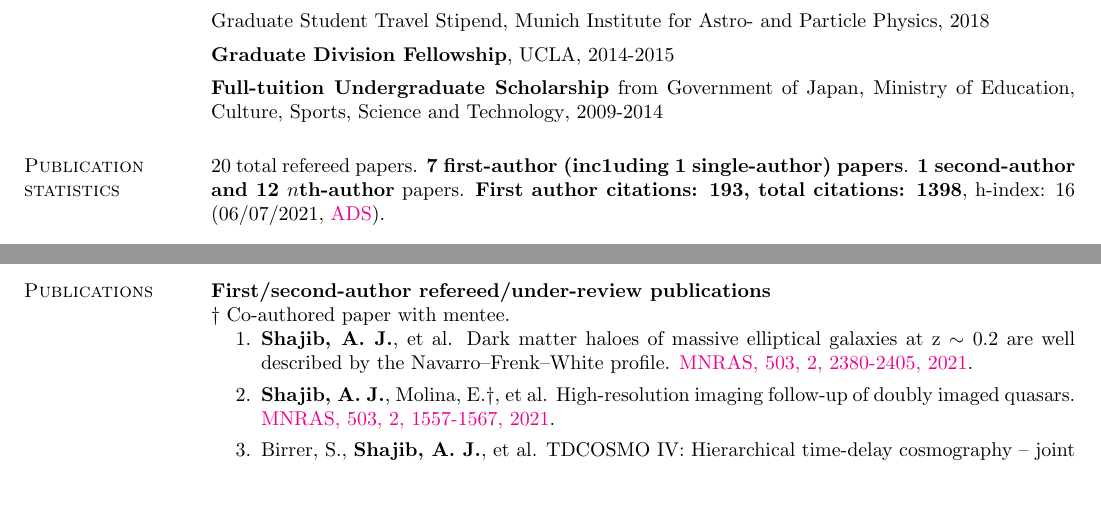
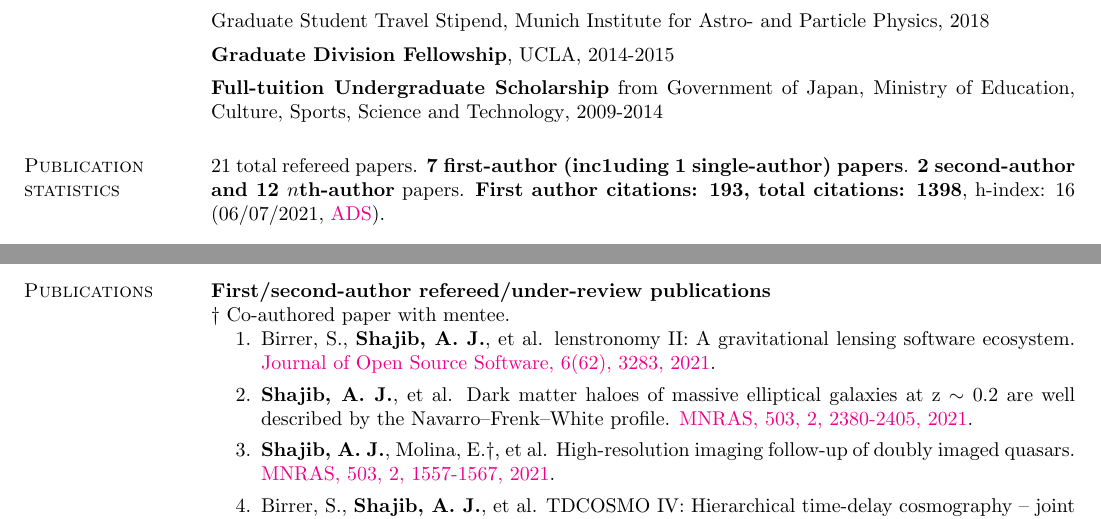
Before and after one commit to ajshajib/ajshajib.github.io, a LaTeX CV (cv/CV_ShajibAJ.tex): two parts of pages 1 and 4 of 6, joined at a grey line, cut so that both start at the same text, the shorter picture padded with empty space. Compiled offline with pdfLaTeX.

Commit message:
Update CV

```diff
--- a/cv/CV_ShajibAJ.tex
+++ b/cv/CV_ShajibAJ.tex
@@ -128,7 +128,7 @@ Graduate Student Travel Stipend, {Munich Institute for Astro- and Particle Physi
 \vspace*{-2.5mm}
 \textbf{Full-tuition Undergraduate Scholarship} from {Government of Japan, Ministry of Education, Culture, Sports, Science and Technology}, 2009-2014% (equivalent to \$92,000)
 
-\section{\sc Publication statistics} 20 total refereed papers. \textbf{7 first-author (inc1uding 1 single-author) papers}. \textbf{1 second-author and 12 $n$th-author} papers. \textbf{First author citations: 193, total citations: 1398}, h-index: 16 (06/07/2021, \href{https://ui.adsabs.harvard.edu/user/libraries/NYgiA71JS4CR85Tt8CgJsw}{ADS}).
+\section{\sc Publication statistics} 21 total refereed papers. \textbf{7 first-author (inc1uding 1 single-author) papers}. \textbf{2 second-author and 12 $n$th-author} papers. \textbf{First author citations: 193, total citations: 1398}, h-index: 16 (06/07/2021, \href{https://ui.adsabs.harvard.edu/user/libraries/NYgiA71JS4CR85Tt8CgJsw}{ADS}).
 \vspace*{2.5mm}
 
 \section{\sc Invited conference talks}
@@ -364,7 +364,8 @@ Sloan Digital Sky Survey.
 \textbf{First/second-author refereed/under-review publications}
 \\ $\dagger$ Co-authored paper with mentee.
 \begin{enumerate}
-	\item \textbf{Shajib, A. J.}, et al. Dark matter haloes of massive elliptical galaxies at z $\sim$ 0.2 are well described by the Navarro--Frenk--White profile. \href{https://doi.org/10.1093/mnras/stab536}{MNRAS, 503, 2, 2380-2405, 2021}.
+	\item Birrer, S., \textbf{Shajib, A.~J.}, et al. lenstronomy II: A gravitational lensing software ecosystem. \href{https://joss.theoj.org/papers/10.21105/joss.03283}{Journal of Open Source Software, 6(62), 3283, 2021}.
+	\item \textbf{Shajib, A.~J.}, et al. Dark matter haloes of massive elliptical galaxies at z $\sim$ 0.2 are well described by the Navarro--Frenk--White profile. \href{https://doi.org/10.1093/mnras/stab536}{MNRAS, 503, 2, 2380-2405, 2021}.
 	\item \textbf{Shajib, A. J.}, Molina, E.{$\dagger$}, et al. High-resolution imaging follow-up of doubly imaged quasars. \href{https://doi:10.1093/mnras/stab532}{MNRAS, 503, 2, 1557-1567, 2021}.
 	\item Birrer, S., \textbf{Shajib, A. J.}, et al. TDCOSMO IV: Hierarchical time-delay cosmography -- joint inference of the Hubble constant and galaxy density profiles. \href{https://doi.org/10.1051/0004-6361/202038861}{A\&A 643, A165, 2020}.
 	\item \textbf{Shajib, A. J.}, et al. STRIDES: A 3.9 per cent measurement of the Hubble constant from the strong lens system DES J0408--5354. \href{https://academic.oup.com/mnras/advance-article-abstract/doi/10.1093/mnras/staa828/5813265}{MNRAS, 494, 6072--6102, 2020}.
```
Also changed, not shown: cv/CV_ShajibAJ.pdf (added).
